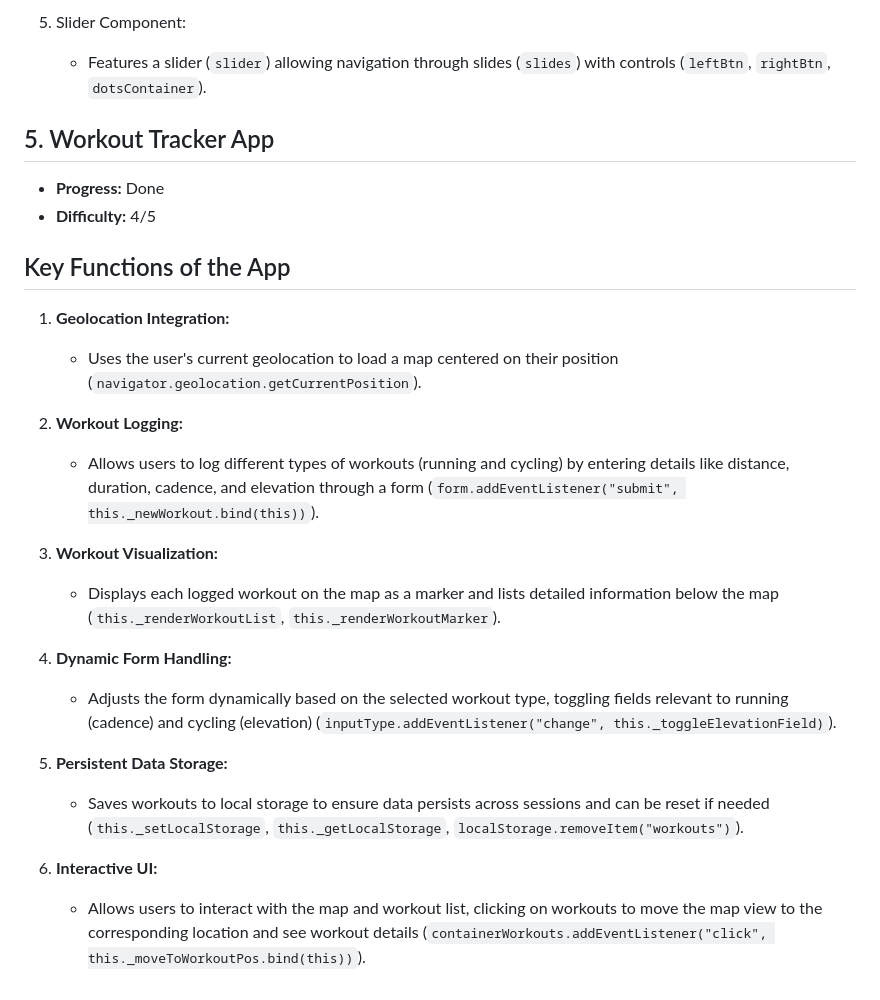
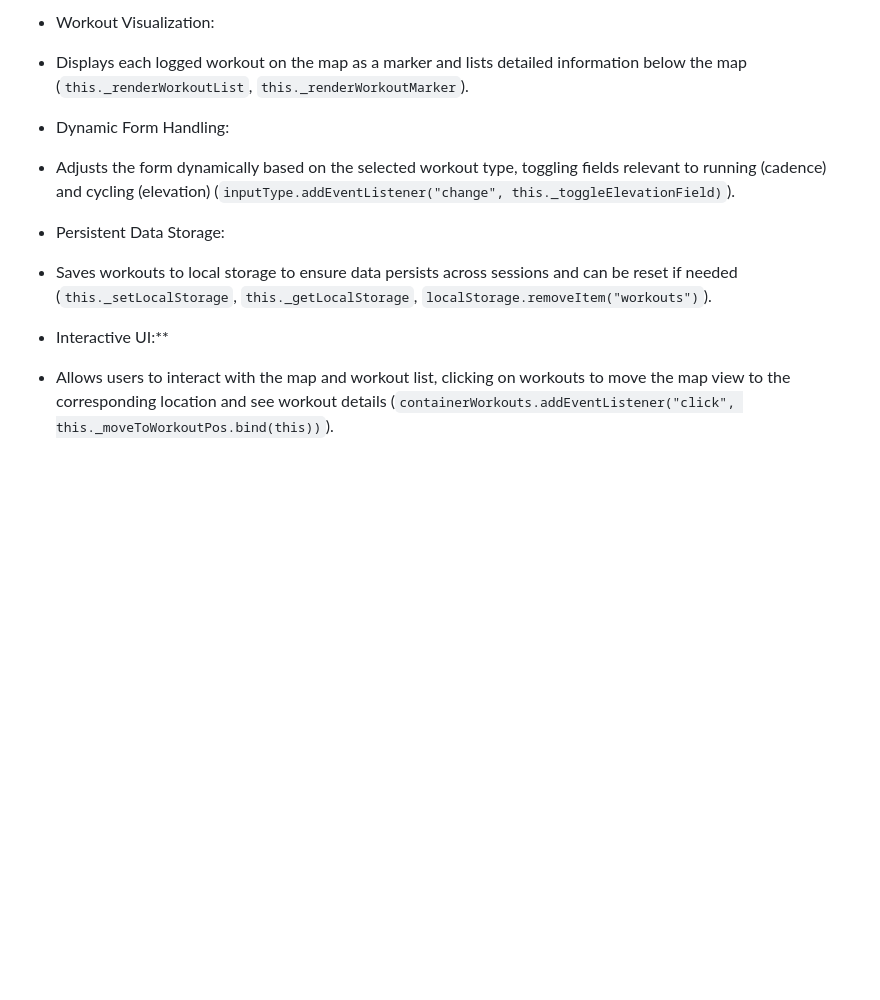
Before and after one commit to rumduth/Javascript-Projects, a Markdown page: README.md, the part around the change printed below. Drawn GitHub-style; blank space fills up the shorter version.

```diff
--- a/README.md
+++ b/README.md
@@ -76,34 +81,12 @@
 
-5. Slider Component:
-   - Features a slider (`slider`) allowing navigation through slides (`slides`) with controls (`leftBtn`, `rightBtn`, `dotsContainer`).
++ Workout Visualization:
+- Displays each logged workout on the map as a marker and lists detailed information below the map (`this._renderWorkoutList`, `this._renderWorkoutMarker`).
 
-## 5. Workout Tracker App
++ Dynamic Form Handling:
+- Adjusts the form dynamically based on the selected workout type, toggling fields relevant to running (cadence) and cycling (elevation) (`inputType.addEventListener("change", this._toggleElevationField)`).
 
-- **Progress:** Done
-- **Difficulty:** 4/5
++ Persistent Data Storage:
+- Saves workouts to local storage to ensure data persists across sessions and can be reset if needed (`this._setLocalStorage`, `this._getLocalStorage`, `localStorage.removeItem("workouts")`).
 
-## Key Functions of the App
-
-1. **Geolocation Integration:**
-
-   - Uses the user's current geolocation to load a map centered on their position (`navigator.geolocation.getCurrentPosition`).
-
-2. **Workout Logging:**
-
-   - Allows users to log different types of workouts (running and cycling) by entering details like distance, duration, cadence, and elevation through a form (`form.addEventListener("submit", this._newWorkout.bind(this))`).
-
-3. **Workout Visualization:**
-
-   - Displays each logged workout on the map as a marker and lists detailed information below the map (`this._renderWorkoutList`, `this._renderWorkoutMarker`).
-
-4. **Dynamic Form Handling:**
-
-   - Adjusts the form dynamically based on the selected workout type, toggling fields relevant to running (cadence) and cycling (elevation) (`inputType.addEventListener("change", this._toggleElevationField)`).
-
-5. **Persistent Data Storage:**
-
-   - Saves workouts to local storage to ensure data persists across sessions and can be reset if needed (`this._setLocalStorage`, `this._getLocalStorage`, `localStorage.removeItem("workouts")`).
-
-6. **Interactive UI:**
-
-   - Allows users to interact with the map and workout list, clicking on workouts to move the map view to the corresponding location and see workout details (`containerWorkouts.addEventListener("click", this._moveToWorkoutPos.bind(this))`).
++ Interactive UI:**
+- Allows users to interact with the map and workout list, clicking on workouts to move the map view to the corresponding location and see workout details (`containerWorkouts.addEventListener("click", this._moveToWorkoutPos.bind(this))`).
```
Also changed, not shown: other parts of README.md (+36 -31 lines).
